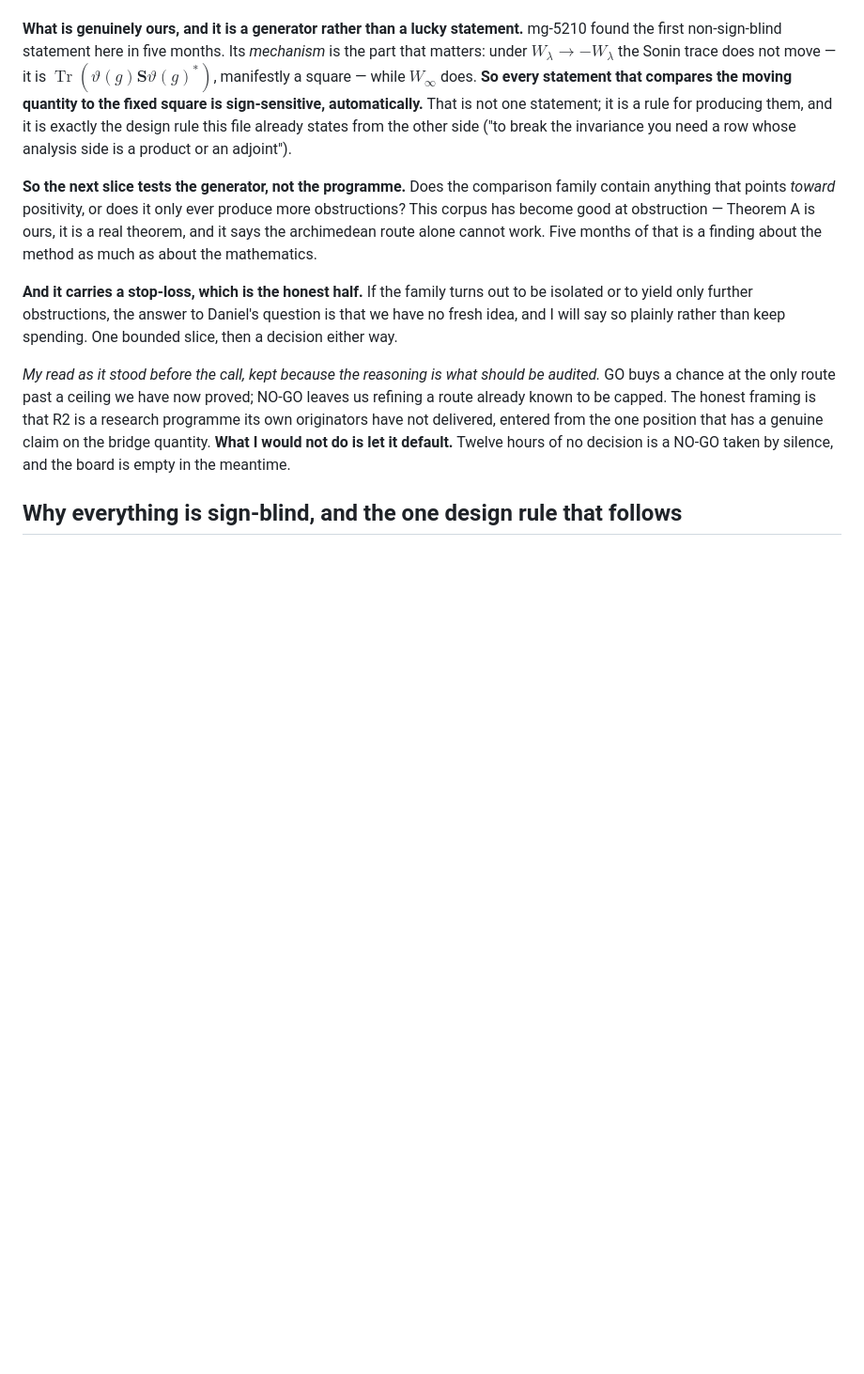
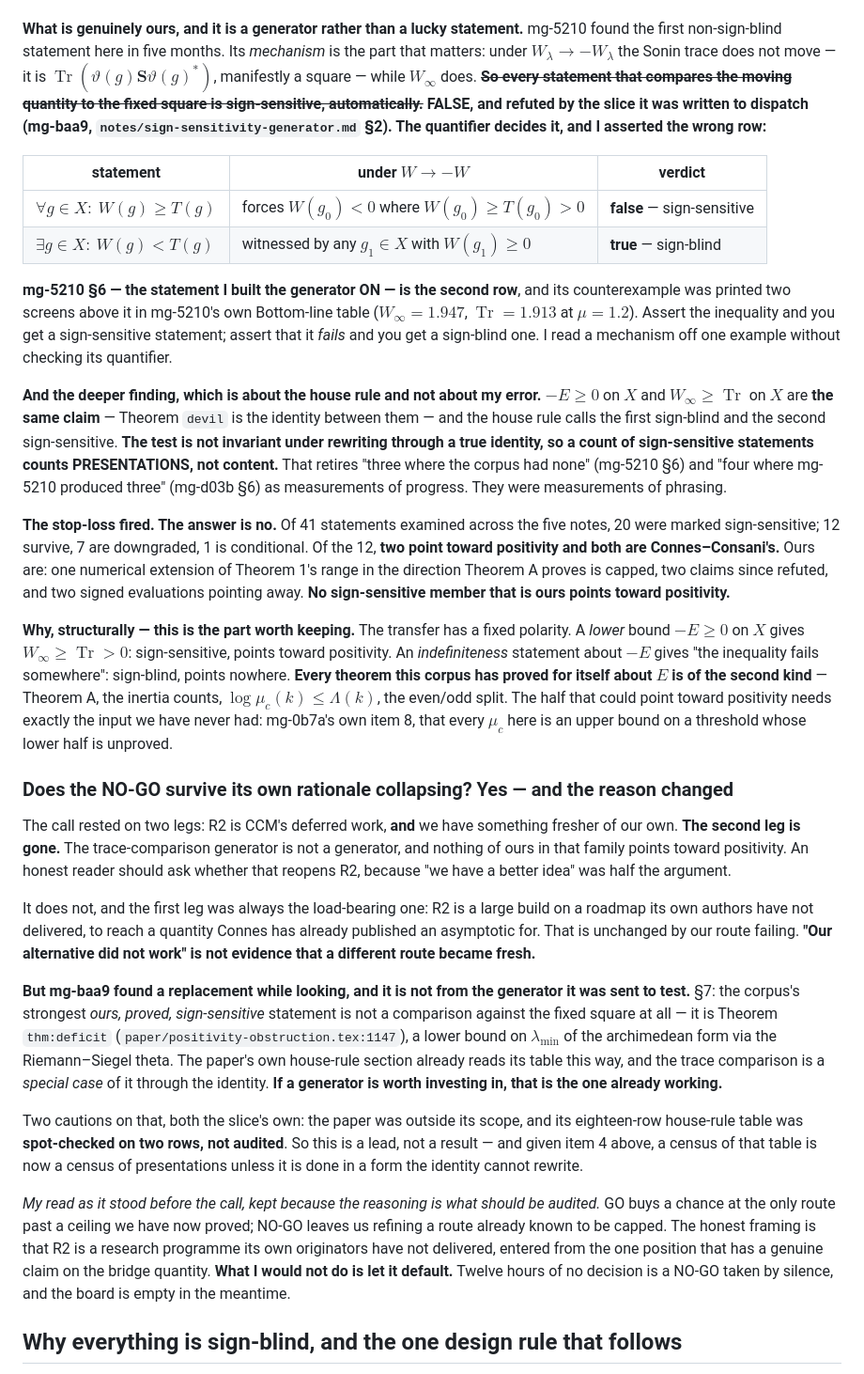
Before and after one commit to drellem2/riemann, a Markdown page: docs/roadmap.md, the part around the change. Shown at 94% size. GitHub-like rendering; blank space fills up the shorter version.

Commit message:
pm-riemann: my generator was false (quantifier), the stop-loss fired, and the house rule counts presentations not content

```diff
--- a/docs/roadmap.md
+++ b/docs/roadmap.md
@@ -84,21 +84,70 @@ to reach a number he has already published. That is the case Daniel named.
 the first non-sign-blind statement here in five months. Its *mechanism* is the part that
 matters: under $W_\lambda\to-W_\lambda$ the Sonin trace does not move — it is
 $\operatorname{Tr}(\vartheta(g)\mathbf S\vartheta(g)^*)$, manifestly a square — while
-$W_\infty$ does. **So every statement that compares the moving quantity to the fixed square is
-sign-sensitive, automatically.** That is not one statement; it is a rule for producing them,
-and it is exactly the design rule this file already states from the other side ("to break the
-invariance you need a row whose analysis side is a product or an adjoint").
+$W_\infty$ does. ~~**So every statement that compares the moving quantity to the fixed square
+is sign-sensitive, automatically.**~~ **FALSE, and refuted by the slice it was written to
+dispatch (mg-baa9, `notes/sign-sensitivity-generator.md` §2). The quantifier decides it, and
+I asserted the wrong row:**
 
-**So the next slice tests the generator, not the programme.** Does the comparison family
-contain anything that points *toward* positivity, or does it only ever produce more
-obstructions? This corpus has become good at obstruction — Theorem A is ours, it is a real
-theorem, and it says the archimedean route alone cannot work. Five months of that is a
-finding about the method as much as about the mathematics.
+| statement | under $W\to-W$ | verdict |
+|---|---|---|
+| $\forall g\in X:\ W(g)\ge T(g)$ | forces $W(g_0)<0$ where $W(g_0)\ge T(g_0)>0$ | **false** — sign-sensitive |
+| $\exists g\in X:\ W(g)<T(g)$ | witnessed by any $g_1\in X$ with $W(g_1)\ge0$ | **true** — sign-blind |
 
-**And it carries a stop-loss, which is the honest half.** If the family turns out to be
-isolated or to yield only further obstructions, the answer to Daniel's question is that we
-have no fresh idea, and I will say so plainly rather than keep spending. One bounded slice,
-then a decision either way.
+**mg-5210 §6 — the statement I built the generator ON — is the second row**, and its
+counterexample was printed two screens above it in mg-5210's own Bottom-line table
+($W_\infty=1.947$, $\operatorname{Tr}=1.913$ at $\mu=1.2$). Assert the inequality and you get
+a sign-sensitive statement; assert that it *fails* and you get a sign-blind one. I read a
+mechanism off one example without checking its quantifier.
+
+**And the deeper finding, which is about the house rule and not about my error.** $-E\ge0$ on
+$X$ and $W_\infty\ge\operatorname{Tr}$ on $X$ are **the same claim** — Theorem `devil` is the
+identity between them — and the house rule calls the first sign-blind and the second
+sign-sensitive. **The test is not invariant under rewriting through a true identity, so a
+count of sign-sensitive statements counts PRESENTATIONS, not content.** That retires
+"three where the corpus had none" (mg-5210 §6) and "four where mg-5210 produced three"
+(mg-d03b §6) as measurements of progress. They were measurements of phrasing.
+
+**The stop-loss fired. The answer is no.** Of 41 statements examined across the five notes,
+20 were marked sign-sensitive; 12 survive, 7 are downgraded, 1 is conditional. Of the 12,
+**two point toward positivity and both are Connes–Consani's.** Ours are: one numerical
+extension of Theorem 1's range in the direction Theorem A proves is capped, two claims since
+refuted, and two signed evaluations pointing away. **No sign-sensitive member that is ours
+points toward positivity.**
+
+**Why, structurally — this is the part worth keeping.** The transfer has a fixed polarity. A
+*lower* bound $-E\ge0$ on $X$ gives $W_\infty\ge\operatorname{Tr}>0$: sign-sensitive, points
+toward positivity. An *indefiniteness* statement about $-E$ gives "the inequality fails
+somewhere": sign-blind, points nowhere. **Every theorem this corpus has proved for itself
+about $E$ is of the second kind** — Theorem A, the inertia counts, $\log\mu_c(k)\le\Lambda(k)$,
+the even/odd split. The half that could point toward positivity needs exactly the input we
+have never had: mg-0b7a's own item 8, that every $\mu_c$ here is an upper bound on a
+threshold whose lower half is unproved.
+
+### Does the NO-GO survive its own rationale collapsing? Yes — and the reason changed
+
+The call rested on two legs: R2 is CCM's deferred work, **and** we have something fresher of
+our own. **The second leg is gone.** The trace-comparison generator is not a generator, and
+nothing of ours in that family points toward positivity. An honest reader should ask whether
+that reopens R2, because "we have a better idea" was half the argument.
+
+It does not, and the first leg was always the load-bearing one: R2 is a large build on a
+roadmap its own authors have not delivered, to reach a quantity Connes has already published
+an asymptotic for. That is unchanged by our route failing. **"Our alternative did not work" is
+not evidence that a different route became fresh.**
+
+**But mg-baa9 found a replacement while looking, and it is not from the generator it was sent
+to test.** §7: the corpus's strongest *ours, proved, sign-sensitive* statement is not a
+comparison against the fixed square at all — it is Theorem `thm:deficit`
+(`paper/positivity-obstruction.tex:1147`), a lower bound on $\lambda_{\min}$ of the
+archimedean form via the Riemann–Siegel theta. The paper's own house-rule section already
+reads its table this way, and the trace comparison is a *special case* of it through the
+identity. **If a generator is worth investing in, that is the one already working.**
+
+Two cautions on that, both the slice's own: the paper was outside its scope, and its
+eighteen-row house-rule table was **spot-checked on two rows, not audited**. So this is a
+lead, not a result — and given item 4 above, a census of that table is now a census of
+presentations unless it is done in a form the identity cannot rewrite.
 
 *My read as it stood before the call, kept because the reasoning is what should be audited.*
 GO buys a chance at the only route past
```
